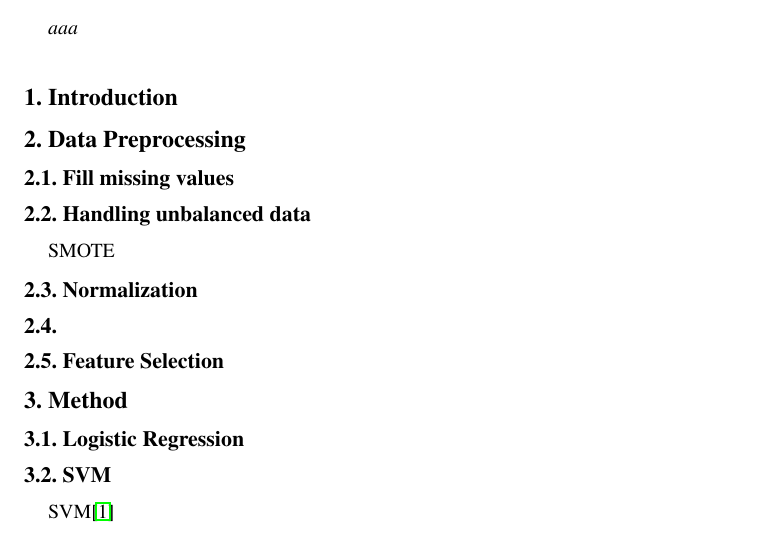
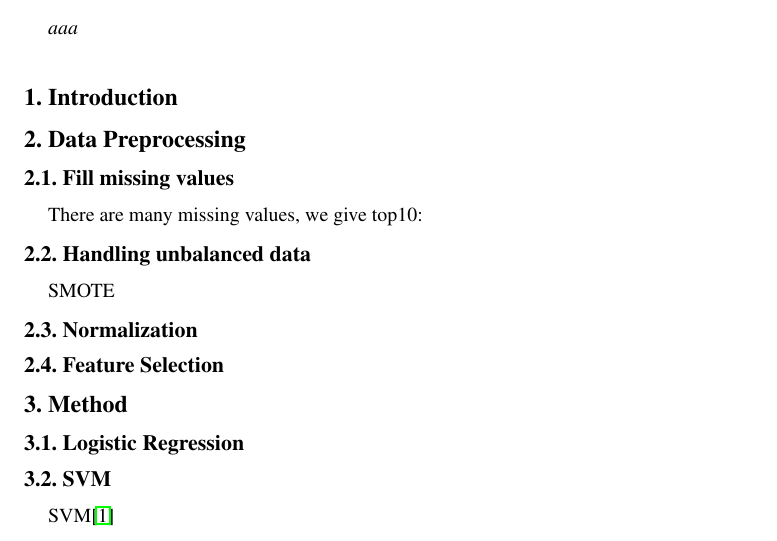
Before and after one commit to ShanghaiTechCS/ML_Project1_Report, a LaTeX paper (project1.tex): part of the page, cut so that both start at the same text. Compiled offline with pdfLaTeX.

Commit message:
some changes

```diff
--- a/project1.tex
+++ b/project1.tex
@@ -41,13 +41,14 @@ ShanghaiTech University\\
 
 \section{Data Preprocessing}
 \subsection{Fill missing values}
+There are many missing values, we give top10:
 
-\subsection{Handling 	unbalanced data}
+
+\subsection{Handling unbalanced data}
 SMOTE
 
 \subsection{Normalization}
 
-\subsection{}
 
 \subsection{Feature Selection}
 
```
Also changed, not shown: project1.pdf.
